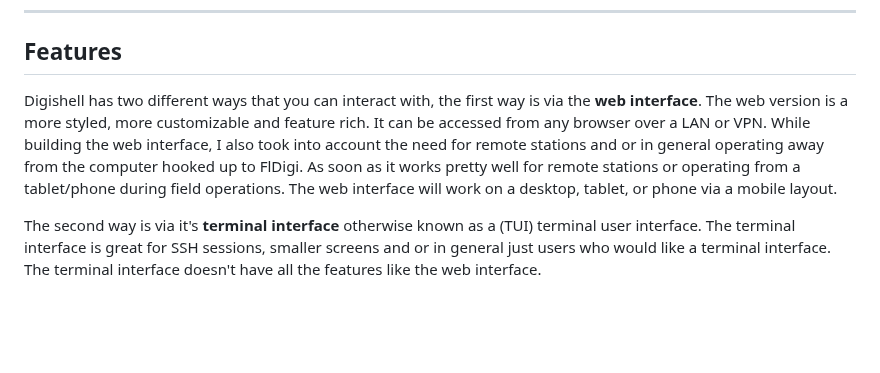
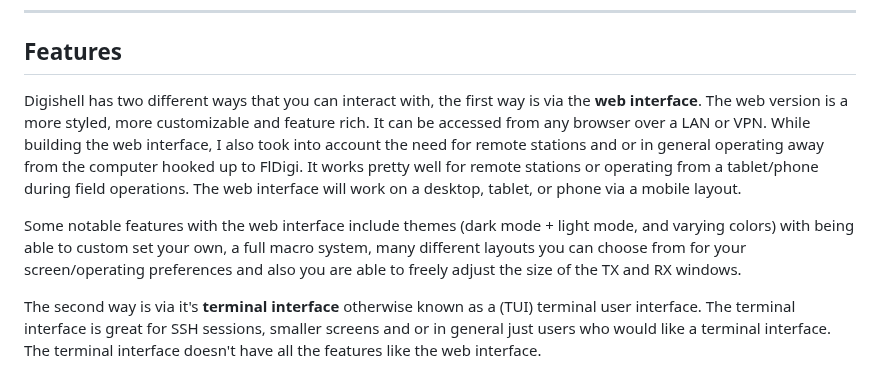
Before and after one commit to Caleb-J773/DigiShell, a Markdown page: README.md, the part around one of its changes. GitHub-like rendering; blank space fills up the shorter version.

Commit message:
Update README with web interface details
Clarified the description of the web interface features and added notable features.

```diff
--- a/README.md
+++ b/README.md
@@ -40,6 +40,8 @@ This has not been secured for the public web. It's designed for local devices, L
 
 ## Features
 
-Digishell has two different ways that you can interact with, the first way is via the **web interface**. The web version is a more styled, more customizable and feature rich. It can be accessed from any browser over a LAN or VPN. While building the web interface, I also took into account the need for remote stations and or in general operating away from the computer hooked up to FlDigi. As soon as it works pretty well for remote stations or operating from a tablet/phone during field operations. The web interface will work on a desktop, tablet, or phone via a mobile layout.
+Digishell has two different ways that you can interact with, the first way is via the **web interface**. The web version is a more styled, more customizable and feature rich. It can be accessed from any browser over a LAN or VPN. While building the web interface, I also took into account the need for remote stations and or in general operating away from the computer hooked up to FlDigi. It works pretty well for remote stations or operating from a tablet/phone during field operations. The web interface will work on a desktop, tablet, or phone via a mobile layout.
+
+Some notable features with the web interface include themes (dark mode + light mode, and varying colors) with being able to custom set your own, a full macro system, many different layouts you can choose from for your screen/operating preferences and also you are able to freely adjust the size of the TX and RX windows.
 
 The second way is via it's **terminal interface** otherwise known as a (TUI) terminal user interface. The terminal interface is great for SSH sessions, smaller screens and or in general just users who would like a terminal interface. The terminal interface doesn't have all the features like the web interface.
```
Also changed, not shown: other parts of README.md (+2 -0 lines).
